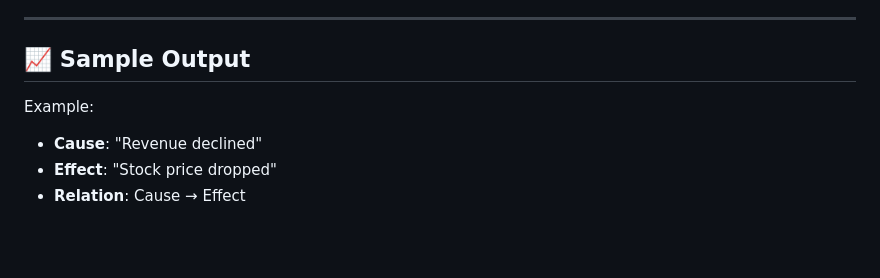
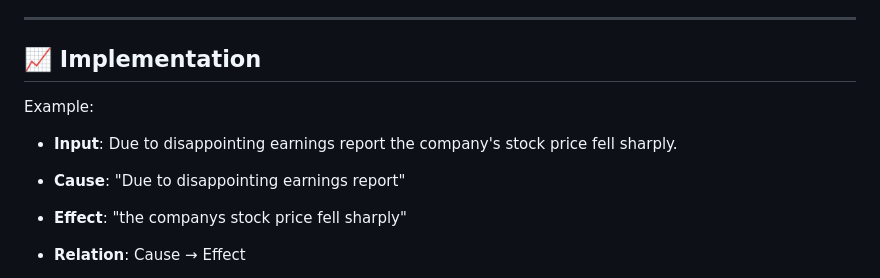
Before and after one commit to Abhishek69989/FinCortex, a Markdown page: README.md, the part around one of its changes. Rendered like a GitHub page; blank space fills up the shorter version.

```diff
--- a/README.md
+++ b/README.md
@@ -82,9 +82,10 @@ Financial documents often embed valuable cause-and-effect relationships in compl
 
 ---
 
-## 📈 Sample Output
+## 📈 Implementation
 
 Example:
-- **Cause**: "Revenue declined"
-- **Effect**: "Stock price dropped"
+- **Input**: Due to disappointing earnings report the company's stock price fell sharply.
+- **Cause**: "Due to disappointing earnings report"
+- **Effect**: "the companys stock price fell sharply"
 - **Relation**: Cause → Effect
```
Also changed, not shown: other parts of README.md (+4 -0 lines).
